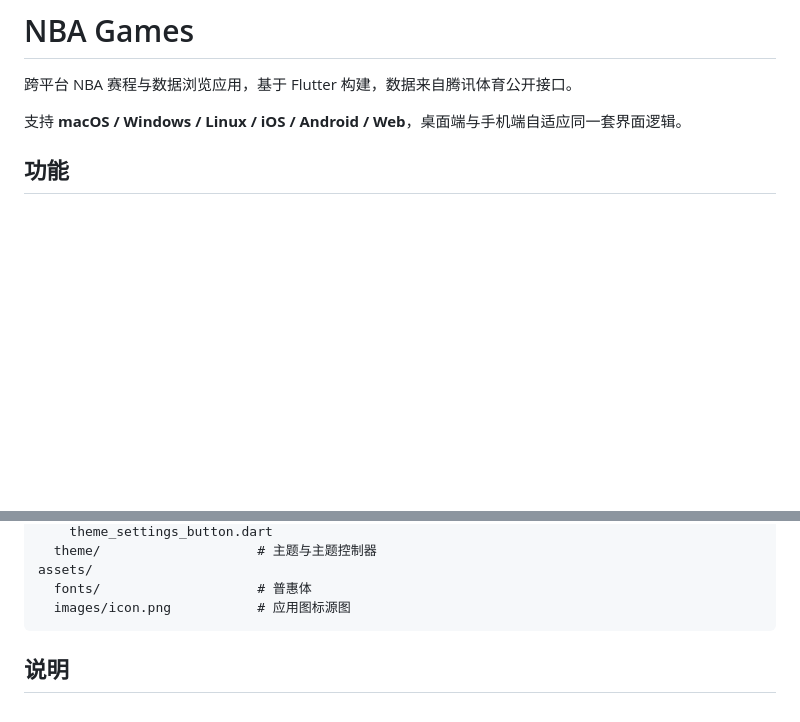
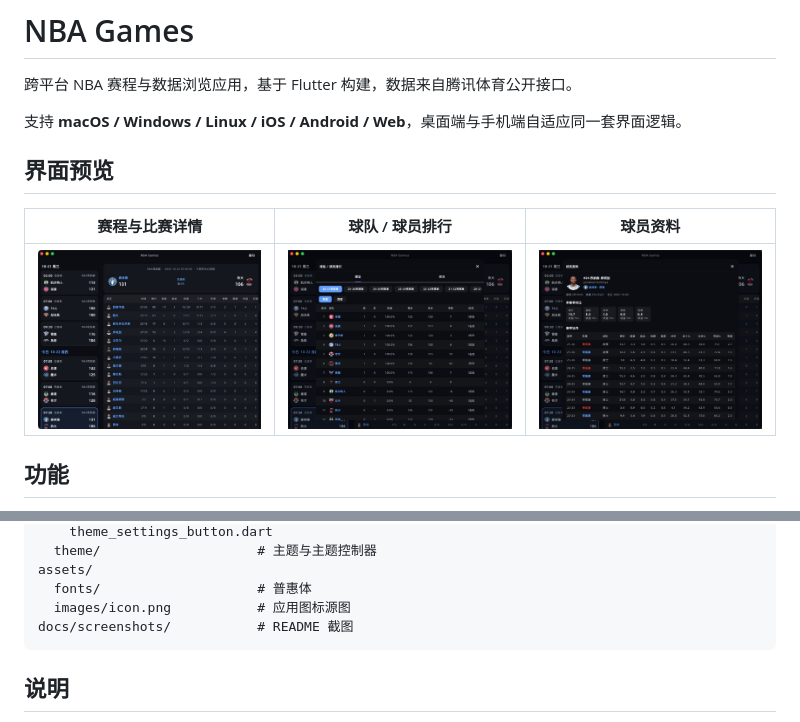
Before and after one commit to quillen-x/nba_games, a Markdown page: README.md, 2 parts joined by grey strips. Drawn GitHub-style; pictures changed too: docs/screenshots/player-profile.jpg (added), docs/screenshots/rankings.jpg (added), docs/screenshots/schedule-detail.jpg (added); blank space fills up the shorter version.

Commit message:
docs: 在 README 中加入界面预览截图。
Co-authored-by: Cursor <cursoragent@cursor.com>

````diff
--- a/README.md
+++ b/README.md
@@ -3,6 +3,12 @@
 跨平台 NBA 赛程与数据浏览应用，基于 Flutter 构建，数据来自腾讯体育公开接口。
 
 支持 **macOS / Windows / Linux / iOS / Android / Web**，桌面端与手机端自适应同一套界面逻辑。
+
+## 界面预览
+
+| 赛程与比赛详情 | 球队 / 球员排行 | 球员资料 |
+| --- | --- | --- |
+| ![赛程与比赛详情](docs/screenshots/schedule-detail.jpg) | ![球队 / 球员排行](docs/screenshots/rankings.jpg) | ![球员资料](docs/screenshots/player-profile.jpg) |
 
 ## 功能
 
@@ -67,6 +73,7 @@ lib/
 assets/
   fonts/                    # 普惠体
   images/icon.png           # 应用图标源图
+docs/screenshots/           # README 截图
 ```
 
 ## 说明
````
